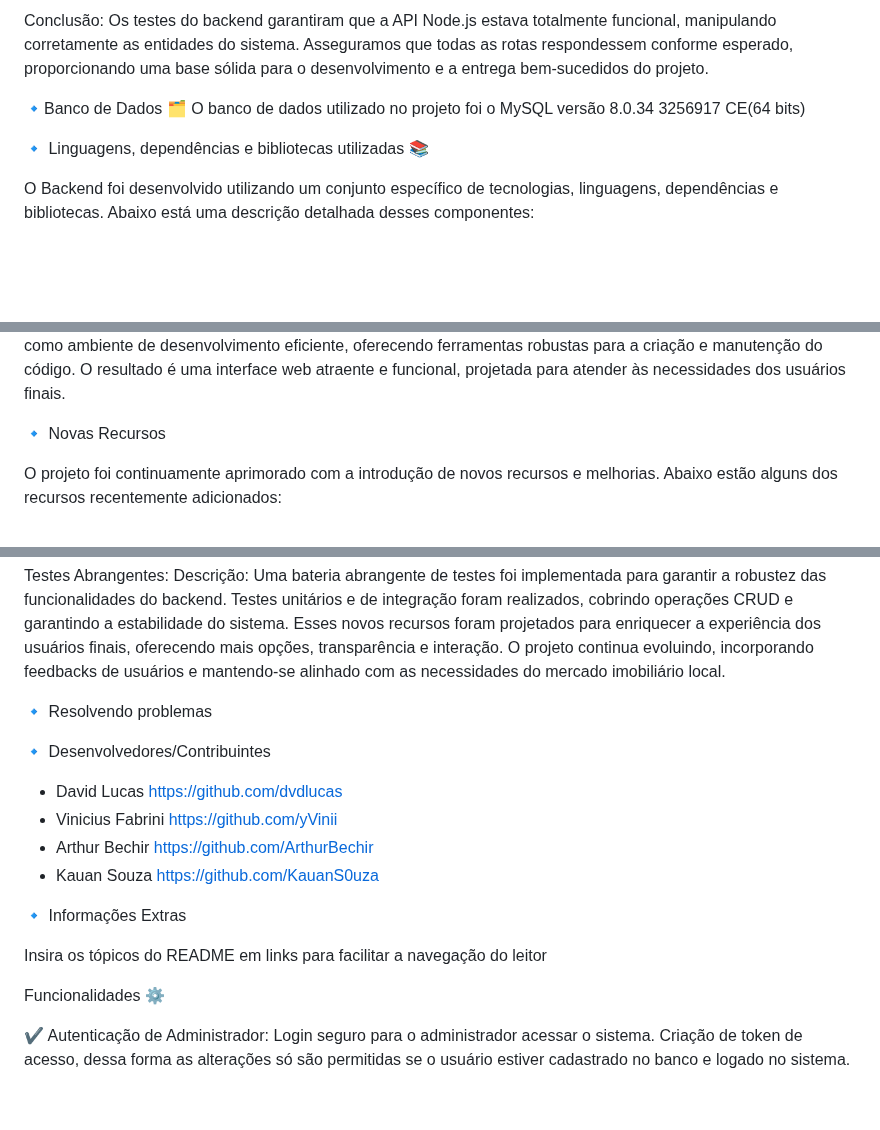
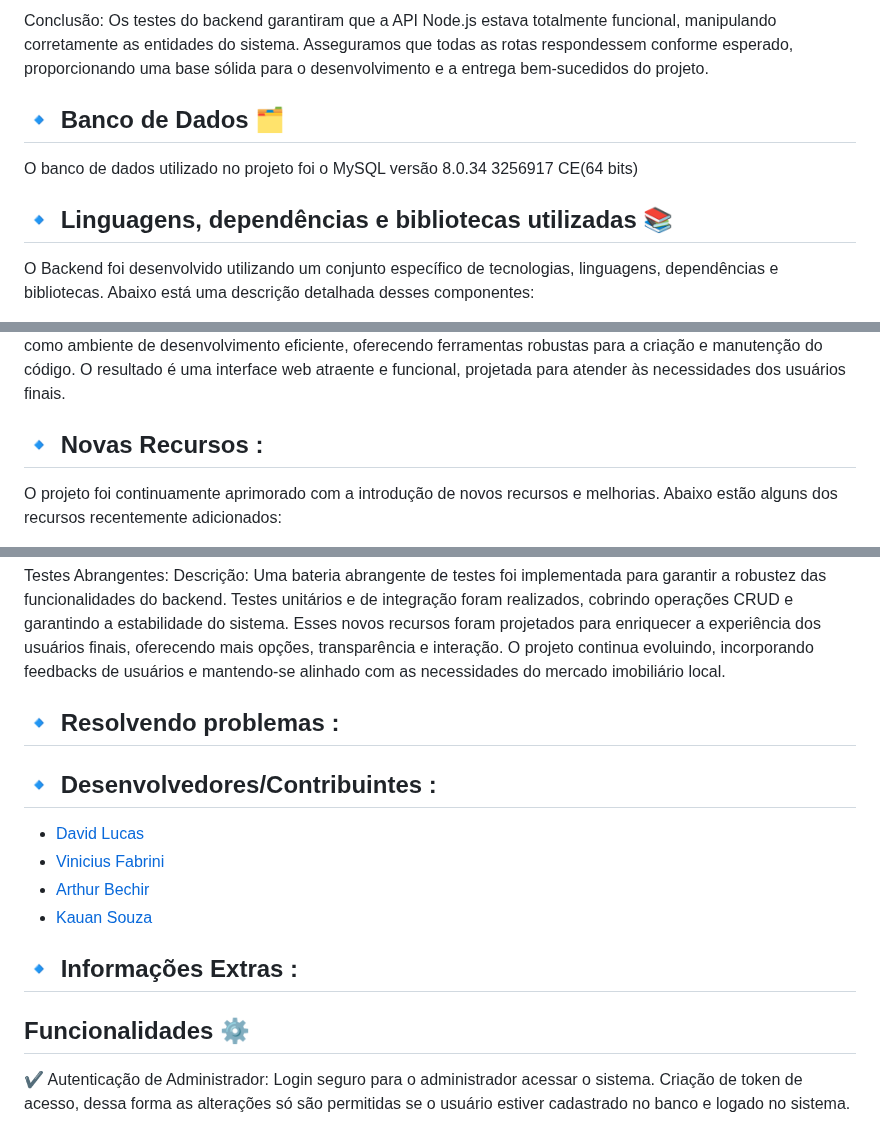
Before and after one commit to yVinii/SiteImobi, a Markdown page: README.md, 3 parts joined by grey strips. GitHub-like rendering; blank space fills up the shorter version.

```diff
--- a/README.md
+++ b/README.md
@@ -155,10 +224,13 @@ Documentamos todas as nossas requisições e testes no próprio Postman. Exporta
 Conclusão:
 Os testes do backend garantiram que a API Node.js estava totalmente funcional, manipulando corretamente as entidades do sistema. Asseguramos que todas as rotas respondessem conforme esperado, proporcionando uma base sólida para o desenvolvimento e a entrega bem-sucedidos do projeto.
 
-🔹Banco de Dados 🗂️
+<a name="Banco de Dados"></a>
+## 🔹 Banco de Dados 🗂️
+
 O banco de dados utilizado no projeto foi o MySQL versão 8.0.34 3256917 CE(64 bits)
 
-🔹 Linguagens, dependências e bibliotecas utilizadas 📚
+<a name="Linguagens, dependências e bibliotecas utilizadas"></a>
+## 🔹 Linguagens, dependências e bibliotecas utilizadas 📚
 
 O Backend foi desenvolvido utilizando um conjunto específico de tecnologias, linguagens, dependências e bibliotecas. Abaixo está uma descrição detalhada desses componentes:
 
@@ -251,7 +323,8 @@ Conclusão:
 O frontend foi construído com HTML, CSS e JavaScript, aproveitando frameworks e bibliotecas populares para acelerar o desenvolvimento e garantir uma experiência visual moderna e responsiva. O Bootstrap proporcionou uma base sólida para o design, enquanto o jQuery simplificou a manipulação do DOM. A inclusão de Font Awesome contribuiu para a estética do projeto, adicionando ícones estilizados. O Visual Studio Code serviu como ambiente de desenvolvimento eficiente, oferecendo ferramentas robustas para a criação e manutenção do código. O resultado é uma interface web atraente e funcional, projetada para atender às necessidades dos usuários finais.
 
 
-🔹 Novas Recursos
+<a name="Novas Recursos"></a>
+## 🔹 Novas Recursos :
 
 O projeto foi continuamente aprimorado com a introdução de novos recursos e melhorias. Abaixo estão alguns dos recursos recentemente adicionados:
 
@@ -274,23 +347,25 @@ Testes Abrangentes:
 Descrição: Uma bateria abrangente de testes foi implementada para garantir a robustez das funcionalidades do backend. Testes unitários e de integração foram realizados, cobrindo operações CRUD e garantindo a estabilidade do sistema.
 Esses novos recursos foram projetados para enriquecer a experiência dos usuários finais, oferecendo mais opções, transparência e interação. O projeto continua evoluindo, incorporando feedbacks de usuários e mantendo-se alinhado com as necessidades do mercado imobiliário local.
 
-🔹 Resolvendo problemas
+<a name="Resolvendo problemas"></a>
+## 🔹 Resolvendo problemas :
 
 
 
-🔹 Desenvolvedores/Contribuintes
-- David Lucas https://github.com/dvdlucas
-- Vinicius Fabrini https://github.com/yVinii
-- Arthur Bechir https://github.com/ArthurBechir
-- Kauan Souza https://github.com/KauanS0uza
+<a name="Desenvolvedores/Contribuintes"></a>
+## 🔹 Desenvolvedores/Contribuintes :
+- [David Lucas](https://github.com/dvdlucas)
+- [Vinicius Fabrini](https://github.com/yVinii)
+- [Arthur Bechir](https://github.com/ArthurBechir)
+- [Kauan Souza](https://github.com/KauanS0uza)
 
-🔹 Informações Extras
+<a name="Informações Extras"></a>
+## 🔹 Informações Extras :
 
 
 
-Insira os tópicos do README em links para facilitar a navegação do leitor
-
-Funcionalidades ⚙️
+<a name="Funcionalidades"></a>
+## Funcionalidades ⚙️
 
 ✔️ Autenticação de Administrador:
     Login seguro para o administrador acessar o sistema.
```
Also changed, not shown: other parts of README.md (+132 -61 lines).
